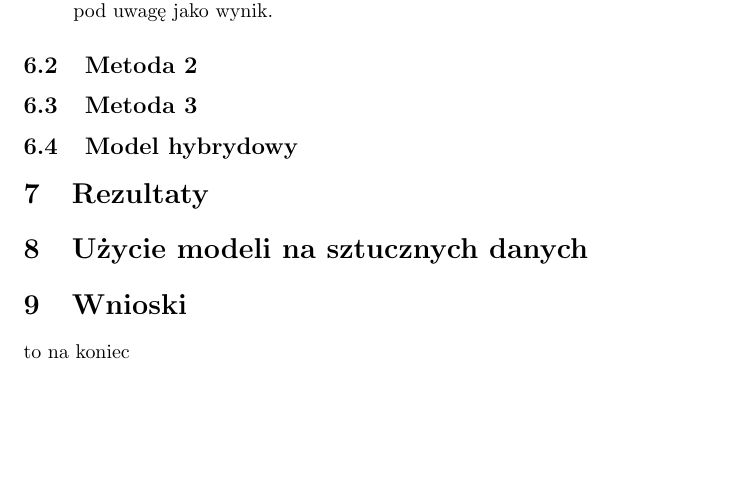
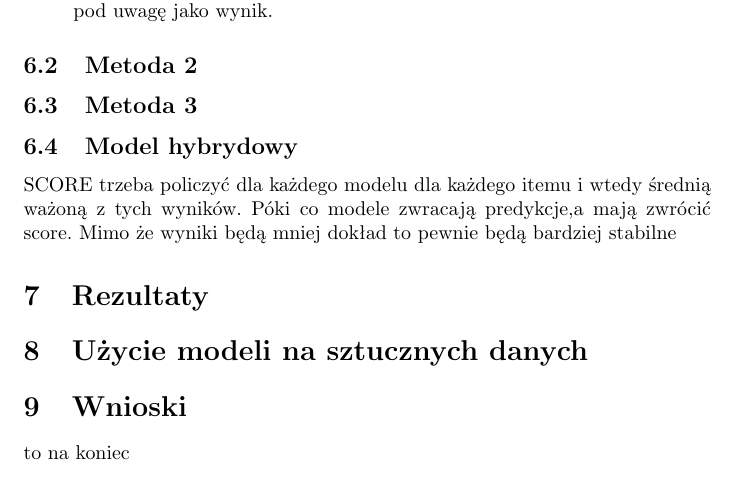
Before and after one commit to Bo3i/star-classification, a LaTeX document (raport.tex): part of page 4 of 4, cut so that both start at the same text, the shorter picture padded with empty space. Compiled offline with pdfLaTeX.

Commit message:
model scores

```diff
--- a/raport.tex
+++ b/raport.tex
@@ -70,6 +70,8 @@ Ogólne działanie algorytmu lasu losowego można opisać następująco:
 \subsection{Metoda 2}
 \subsection{Metoda 3}
 \subsection{Model hybrydowy}
+SCORE trzeba policzyć dla każdego modelu dla każdego itemu i wtedy średnią ważoną z tych wyników. Póki co modele zwracają predykcje,a mają zwrócić score. Mimo że wyniki będą mniej dokład to pewnie będą bardziej stabilne
+
 \section{Rezultaty}
 \section{Użycie modeli na sztucznych danych}
 \section{Wnioski}
```
Also changed, not shown: 3 other files.
